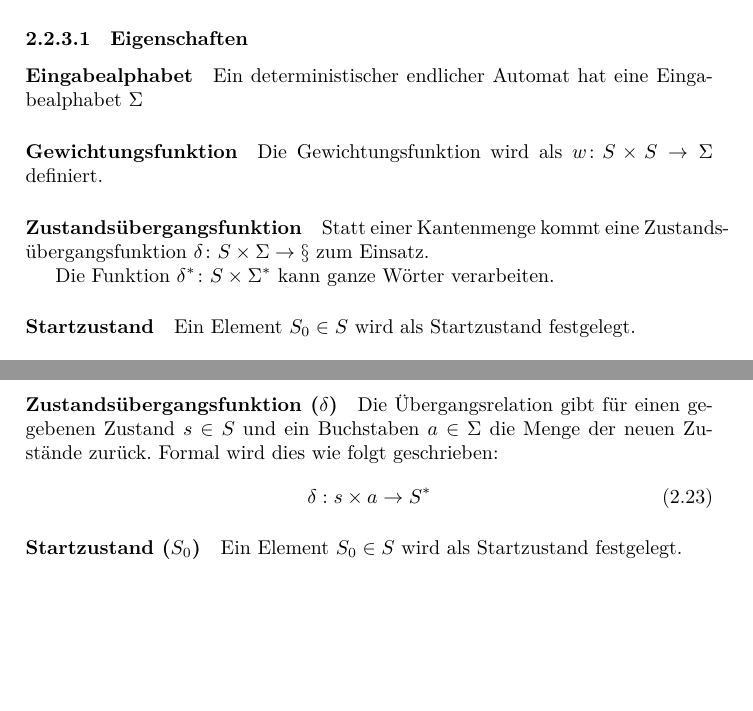
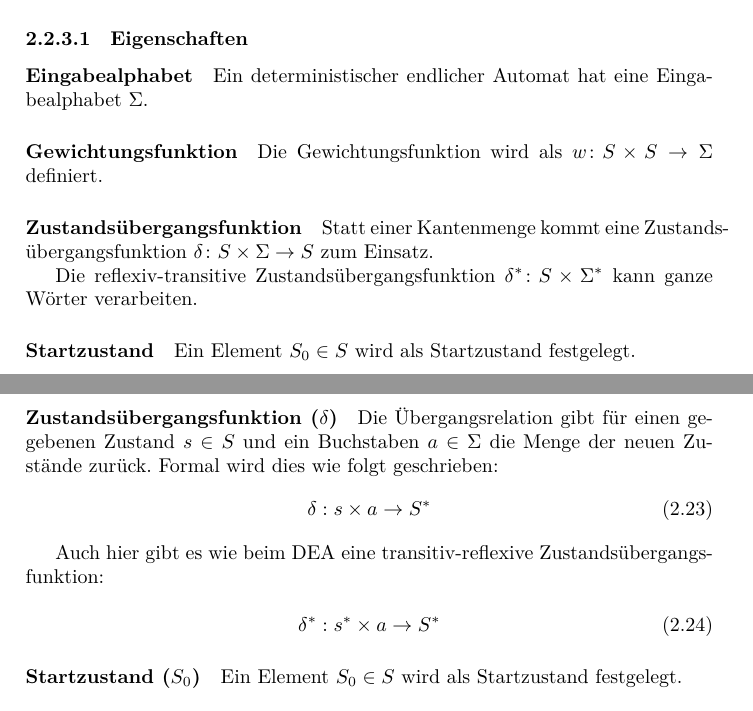
Before and after one commit to TexNAK/StudyReference, a LaTeX document (src/main.tex, which reads src/DiskreteMathematik/FormaleGrundlagen.tex): two parts of pages 21 and 22 of 65, joined at a grey line, cut so that both start at the same text, the shorter picture padded with empty space. Compiled offline with XeLaTeX.

Commit message:
Improve DEA: delta

```diff
--- a/src/DiskreteMathematik/FormaleGrundlagen.tex
+++ b/src/DiskreteMathematik/FormaleGrundlagen.tex
@@ -313,15 +313,15 @@
 
             \subsubsection{Eigenschaften}
                 \paragraph{Eingabealphabet}
-                    Ein deterministischer endlicher Automat hat eine Eingabealphabet $\Sigma$
+                    Ein deterministischer endlicher Automat hat eine Eingabealphabet $\Sigma$.
 
                 \paragraph{Gewichtungsfunktion}
                     Die Gewichtungsfunktion wird als $w\colon S \times S \rightarrow \Sigma$ definiert.
 
                 \paragraph{Zustandsübergangsfunktion}
-                    Statt einer Kantenmenge kommt eine Zustandsübergangsfunktion $\delta\colon S \times \Sigma \rightarrow \S$ zum Einsatz.
+                    Statt einer Kantenmenge kommt eine Zustandsübergangsfunktion $\delta\colon S \times \Sigma \rightarrow S$ zum Einsatz.
 
-                    Die Funktion $\delta^*\colon S \times \Sigma^*$ kann ganze Wörter verarbeiten.
+                    Die reflexiv-transitive Zustandsübergangsfunktion $\delta^*\colon S \times \Sigma^*$ kann ganze Wörter verarbeiten.
 
 
 
@@ -351,6 +351,12 @@
             	    \delta: s \times a \rightarrow S^*
             	\end{equation}
 
+            	Auch hier gibt es wie beim DEA eine transitiv-reflexive Zustandsübergangsfunktion:
+
+            	\begin{equation}
+            	    \delta^*: s^* \times a \rightarrow S^*
+            	\end{equation}
+
         	\paragraph{Startzustand ($S_0$)}
                 Ein Element $S_0 \in S$ wird als Startzustand festgelegt.
 
```
